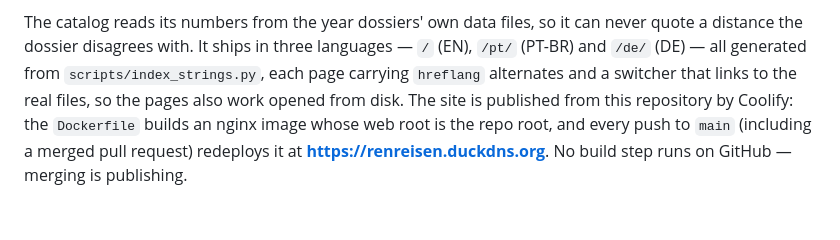
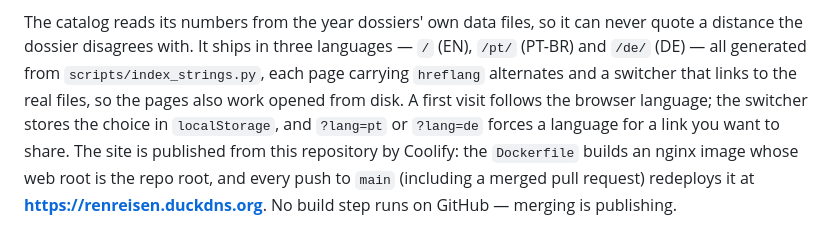
Before and after one commit to dirtyren/bierreisen, a Markdown page: README.md, the part around the change. Rendered like a GitHub page; blank space fills up the shorter version.

Commit message:
docs: note the browser-language default and ?lang= in the README

```diff
--- a/README.md
+++ b/README.md
@@ -525,7 +525,9 @@ contrast, one authored motion moment, and a detector run with no findings.
 The catalog reads its numbers from the year dossiers' own data files, so it can never quote a
 distance the dossier disagrees with. It ships in three languages — `/` (EN), `/pt/` (PT-BR) and
 `/de/` (DE) — all generated from `scripts/index_strings.py`, each page carrying `hreflang`
-alternates and a switcher that links to the real files, so the pages also work opened from disk. The site is published from this repository by Coolify: the
+alternates and a switcher that links to the real files, so the pages also work opened from disk.
+A first visit follows the browser language; the switcher stores the choice in `localStorage`, and
+`?lang=pt` or `?lang=de` forces a language for a link you want to share. The site is published from this repository by Coolify: the
 `Dockerfile` builds an nginx image whose web root is the repo root, and every push to `main`
 (including a merged pull request) redeploys it at **https://renreisen.duckdns.org**. No build step
 runs on GitHub — merging is publishing.
```
